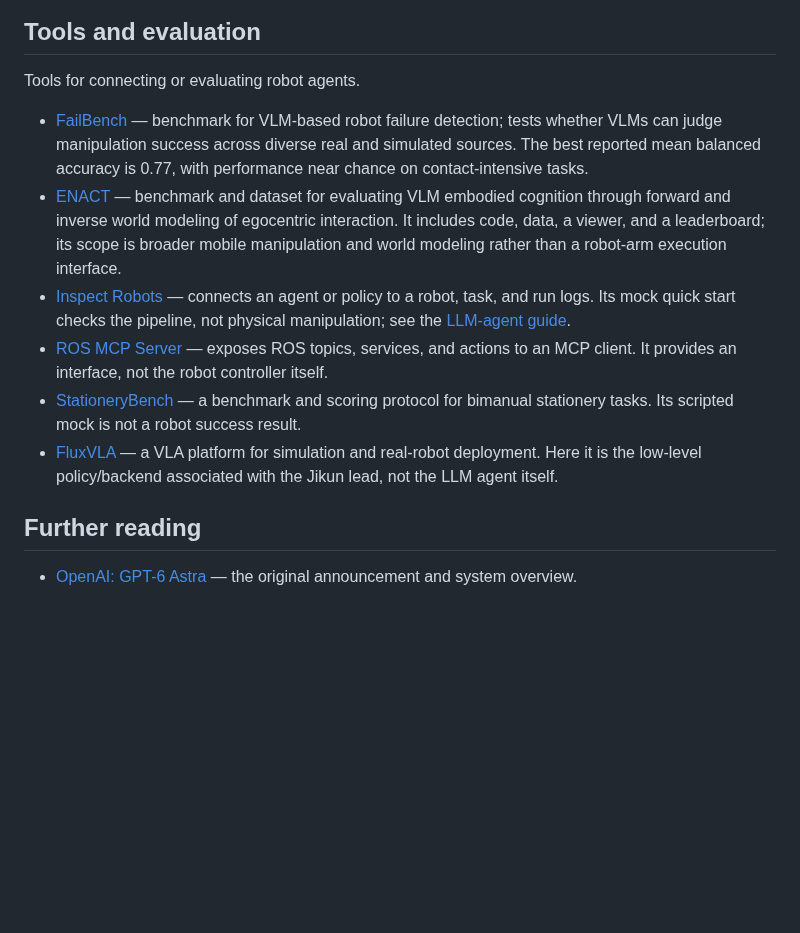
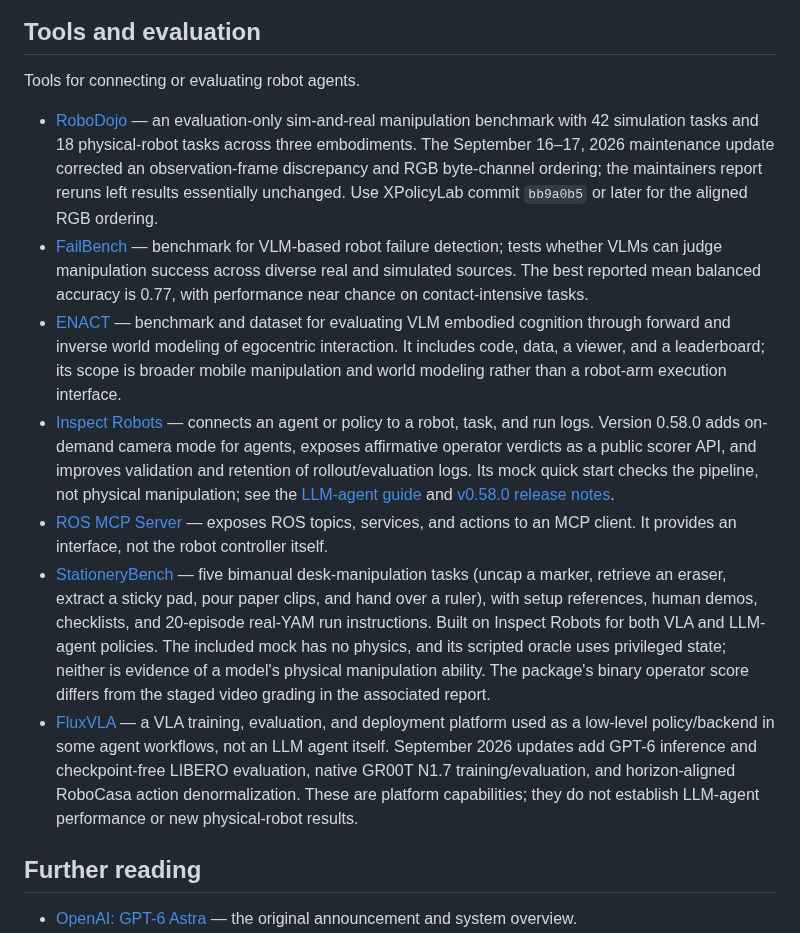
Before and after one commit to Lin-Murphy/Awesome-Robot-Agents, a Markdown page: README.md, the part around one of its changes. Rendered like a GitHub page; blank space fills up the shorter version.

```diff
--- a/README.md
+++ b/README.md
@@ -94,12 +120,13 @@ GPT-6 Astra plans and calls motion skills through Inspect Robots on real YAM arm
 
 Tools for connecting or evaluating robot agents.
 
+- [RoboDojo](https://github.com/RoboDojo-Benchmark/RoboDojo) — an evaluation-only sim-and-real manipulation benchmark with 42 simulation tasks and 18 physical-robot tasks across three embodiments. The September 16–17, 2026 maintenance update corrected an observation-frame discrepancy and RGB byte-channel ordering; the maintainers report reruns left results essentially unchanged. Use XPolicyLab commit `bb9a0b5` or later for the aligned RGB ordering.
 - [FailBench](https://arxiv.org/abs/2609.03611) — benchmark for VLM-based robot failure detection; tests whether VLMs can judge manipulation success across diverse real and simulated sources. The best reported mean balanced accuracy is 0.77, with performance near chance on contact-intensive tasks.
 - [ENACT](https://enact-embodied-cognition.github.io/) — benchmark and dataset for evaluating VLM embodied cognition through forward and inverse world modeling of egocentric interaction. It includes code, data, a viewer, and a leaderboard; its scope is broader mobile manipulation and world modeling rather than a robot-arm execution interface.
-- [Inspect Robots](https://github.com/robocurve/inspect-robots) — connects an agent or policy to a robot, task, and run logs. Its mock quick start checks the pipeline, not physical manipulation; see the [LLM-agent guide](https://github.com/robocurve/inspect-robots#drive-the-robot-with-an-llm).
+- [Inspect Robots](https://github.com/robocurve/inspect-robots) — connects an agent or policy to a robot, task, and run logs. Version 0.58.0 adds on-demand camera mode for agents, exposes affirmative operator verdicts as a public scorer API, and improves validation and retention of rollout/evaluation logs. Its mock quick start checks the pipeline, not physical manipulation; see the [LLM-agent guide](https://github.com/robocurve/inspect-robots#drive-the-robot-with-an-llm) and [v0.58.0 release notes](https://github.com/robocurve/inspect-robots/releases/tag/v0.58.0).
 - [ROS MCP Server](https://github.com/robotmcp/ros-mcp-server) — exposes ROS topics, services, and actions to an MCP client. It provides an interface, not the robot controller itself.
-- [StationeryBench](https://github.com/robocurve/stationerybench) — a benchmark and scoring protocol for bimanual stationery tasks. Its scripted mock is not a robot success result.
-- [FluxVLA](https://github.com/FluxVLA/FluxVLA) — a VLA platform for simulation and real-robot deployment. Here it is the low-level policy/backend associated with the Jikun lead, not the LLM agent itself.
+- [StationeryBench](https://github.com/robocurve/stationerybench) — five bimanual desk-manipulation tasks (uncap a marker, retrieve an eraser, extract a sticky pad, pour paper clips, and hand over a ruler), with setup references, human demos, checklists, and 20-episode real-YAM run instructions. Built on Inspect Robots for both VLA and LLM-agent policies. The included mock has no physics, and its scripted oracle uses privileged state; neither is evidence of a model's physical manipulation ability. The package's binary operator score differs from the staged video grading in the associated report.
+- [FluxVLA](https://github.com/FluxVLA/FluxVLA) — a VLA training, evaluation, and deployment platform used as a low-level policy/backend in some agent workflows, not an LLM agent itself. September 2026 updates add GPT-6 inference and checkpoint-free LIBERO evaluation, native GR00T N1.7 training/evaluation, and horizon-aligned RoboCasa action denormalization. These are platform capabilities; they do not establish LLM-agent performance or new physical-robot results.
 
 ## Further reading
 
```
Also changed, not shown: other parts of README.md (+26 -0 lines), UPDATES.md (+3 -1 lines), assets/safeharness.png (added), 1 other file.
